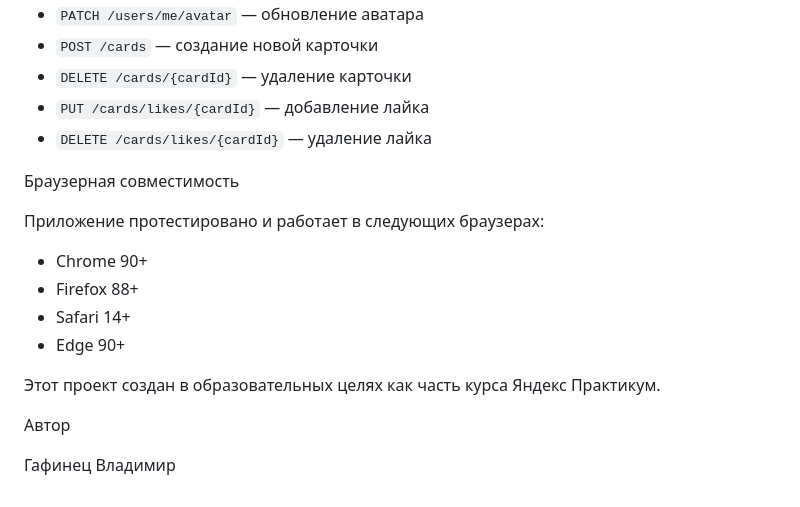
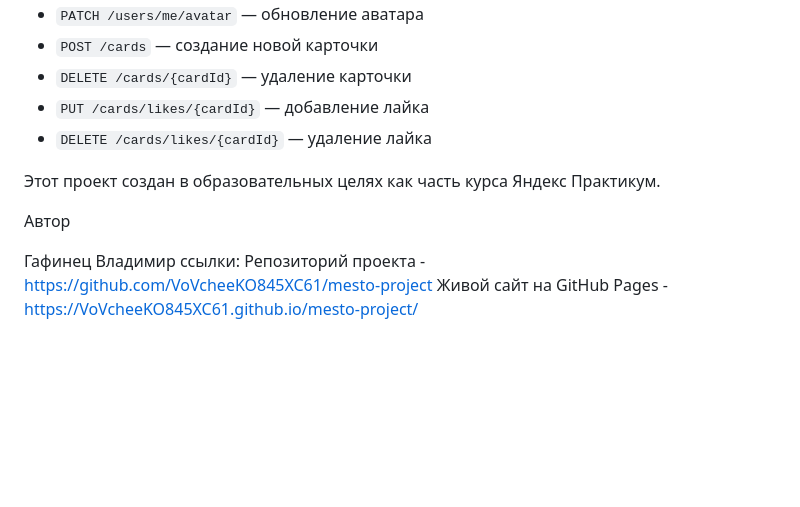
Before and after one commit to VoVcheeKO845XC61/mesto-project, a Markdown page: README.md, the part around the change. Rendered like a GitHub page; blank space fills up the shorter version.

Commit message:
Docs: update README with project links

```diff
--- a/README.md
+++ b/README.md
@@ -31,17 +31,10 @@ API
 - `PUT /cards/likes/{cardId}` — добавление лайка
 - `DELETE /cards/likes/{cardId}` — удаление лайка
 
-Браузерная совместимость
-
-Приложение протестировано и работает в следующих браузерах:
-- Chrome 90+
-- Firefox 88+
-- Safari 14+
-- Edge 90+
-
-
 Этот проект создан в образовательных целях как часть курса Яндекс Практикум.
 
 Автор
 
 Гафинец Владимир
+ ссылки: 	 Репозиторий проекта - https://github.com/VoVcheeKO845XC61/mesto-project
+		 Живой сайт на GitHub Pages - https://VoVcheeKO845XC61.github.io/mesto-project/
```
